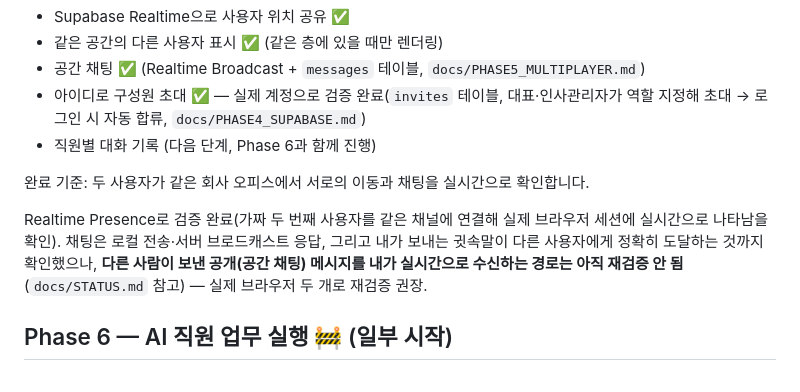
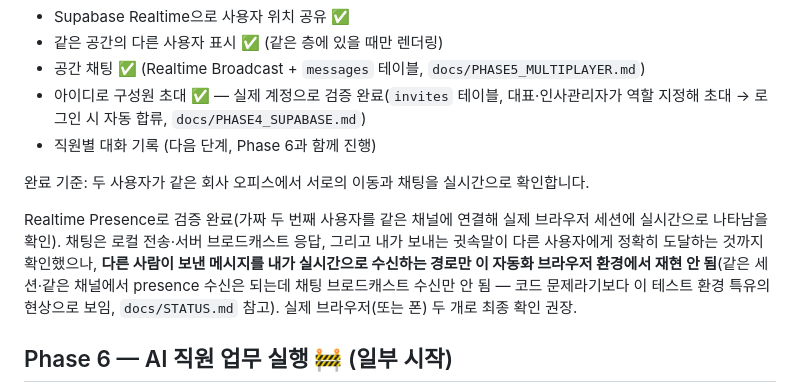
Before and after one commit to lepapillon90/AI_OFFICE, a Markdown page: docs/ROADMAP.md, the part around the change. GitHub-like rendering.

```diff
--- a/docs/ROADMAP.md
+++ b/docs/ROADMAP.md
@@ -52,7 +52,7 @@
 
 완료 기준: 두 사용자가 같은 회사 오피스에서 서로의 이동과 채팅을 실시간으로 확인합니다.
 
-Realtime Presence로 검증 완료(가짜 두 번째 사용자를 같은 채널에 연결해 실제 브라우저 세션에 실시간으로 나타남을 확인). 채팅은 로컬 전송·서버 브로드캐스트 응답, 그리고 내가 보내는 귓속말이 다른 사용자에게 정확히 도달하는 것까지 확인했으나, **다른 사람이 보낸 공개(공간 채팅) 메시지를 내가 실시간으로 수신하는 경로는 아직 재검증 안 됨**(`docs/STATUS.md` 참고) — 실제 브라우저 두 개로 재검증 권장.
+Realtime Presence로 검증 완료(가짜 두 번째 사용자를 같은 채널에 연결해 실제 브라우저 세션에 실시간으로 나타남을 확인). 채팅은 로컬 전송·서버 브로드캐스트 응답, 그리고 내가 보내는 귓속말이 다른 사용자에게 정확히 도달하는 것까지 확인했으나, **다른 사람이 보낸 메시지를 내가 실시간으로 수신하는 경로만 이 자동화 브라우저 환경에서 재현 안 됨**(같은 세션·같은 채널에서 presence 수신은 되는데 채팅 브로드캐스트 수신만 안 됨 — 코드 문제라기보다 이 테스트 환경 특유의 현상으로 보임, `docs/STATUS.md` 참고). 실제 브라우저(또는 폰) 두 개로 최종 확인 권장.
 
 ## Phase 6 — AI 직원 업무 실행 🚧 (일부 시작)
 
```
Also changed, not shown: docs/STATUS.md (+11 -2 lines).
